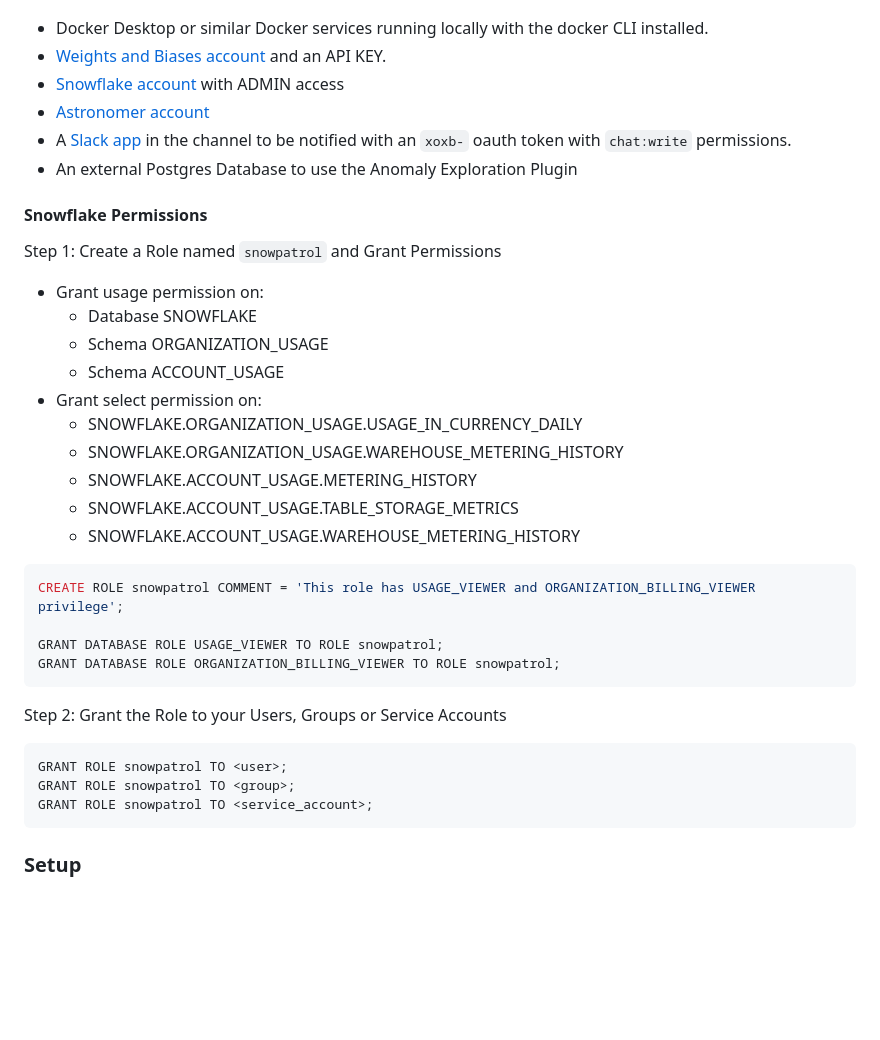
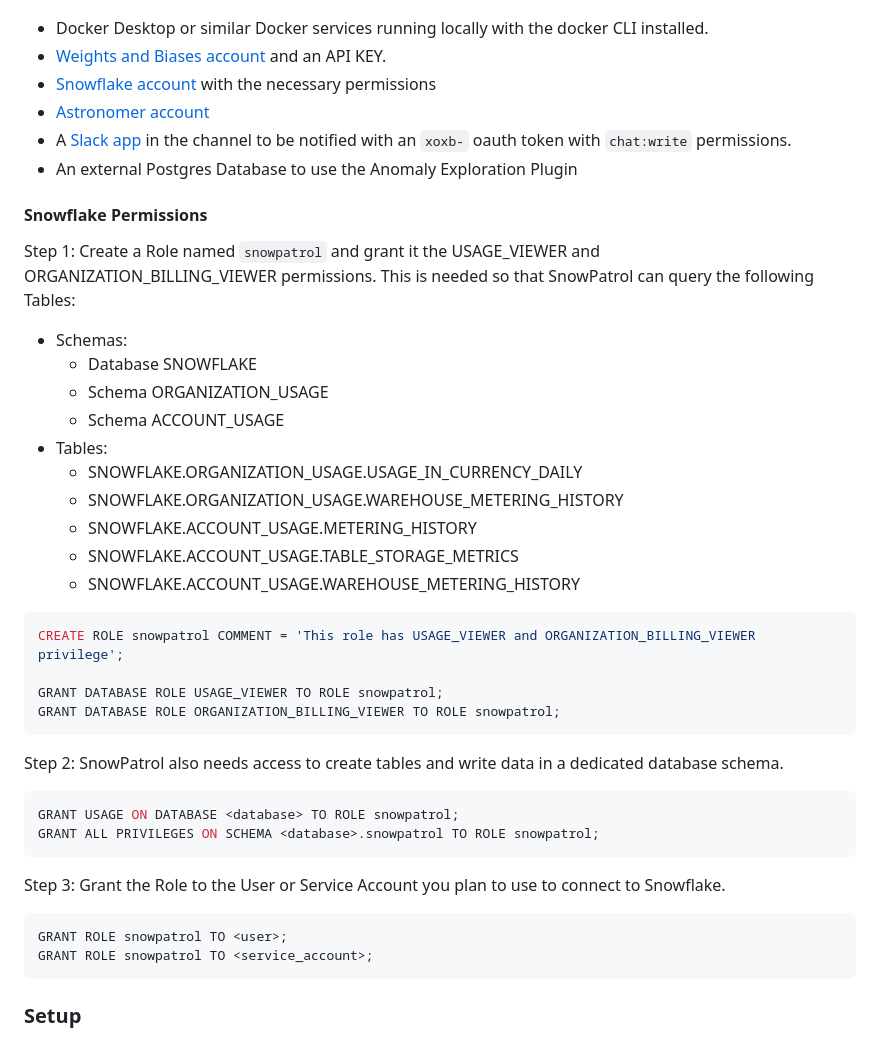
Before and after one commit to astronomer/snowpatrol, a Markdown page: README.md, the part around the change. Rendered like a GitHub page; blank space fills up the shorter version.

Commit message:
Clarify required permissions

````diff
--- a/README.md
+++ b/README.md
@@ -136,19 +136,20 @@ To use this template you need the following:
 
 - Docker Desktop or similar Docker services running locally with the docker CLI installed.
 - [Weights and Biases account](https://wandb.ai/signup) and an API KEY.
-- [Snowflake account](https://trial.snowflake.com/?owner=SPN-PID-365384) with ADMIN access
+- [Snowflake account](https://trial.snowflake.com/?owner=SPN-PID-365384) with the necessary permissions
 - [Astronomer account](https://www.astronomer.io/try-astro/)
 - A [Slack app](https://api.slack.com/apps/) in the channel to be notified with an `xoxb-` oauth token with `chat:write`
   permissions.
 - An external Postgres Database to use the Anomaly Exploration Plugin
 
 #### Snowflake Permissions
-Step 1: Create a Role named `snowpatrol` and Grant Permissions
-- Grant usage permission on:
+Step 1: Create a Role named `snowpatrol` and grant it the USAGE_VIEWER and ORGANIZATION_BILLING_VIEWER permissions. This is needed so that SnowPatrol can query the following Tables:
+
+- Schemas:
   - Database SNOWFLAKE
   - Schema ORGANIZATION_USAGE
   - Schema ACCOUNT_USAGE
-- Grant select permission on:
+- Tables:
   - SNOWFLAKE.ORGANIZATION_USAGE.USAGE_IN_CURRENCY_DAILY
   - SNOWFLAKE.ORGANIZATION_USAGE.WAREHOUSE_METERING_HISTORY
   - SNOWFLAKE.ACCOUNT_USAGE.METERING_HISTORY
@@ -161,11 +162,16 @@ CREATE ROLE snowpatrol COMMENT = 'This role has USAGE_VIEWER and ORGANIZATION_BI
 GRANT DATABASE ROLE USAGE_VIEWER TO ROLE snowpatrol;
 GRANT DATABASE ROLE ORGANIZATION_BILLING_VIEWER TO ROLE snowpatrol;
 ```
+Step 2: SnowPatrol also needs access to create tables and write data in a dedicated database schema.
 
-Step 2: Grant the Role to your Users, Groups or Service Accounts
+```sql
+GRANT USAGE ON DATABASE <database> TO ROLE snowpatrol;
+GRANT ALL PRIVILEGES ON SCHEMA <database>.snowpatrol TO ROLE snowpatrol;
+```
+
+Step 3: Grant the Role to the User or Service Account you plan to use to connect to Snowflake.
 ```
 GRANT ROLE snowpatrol TO <user>;
-GRANT ROLE snowpatrol TO <group>;
 GRANT ROLE snowpatrol TO <service_account>;
 ```
 
````
